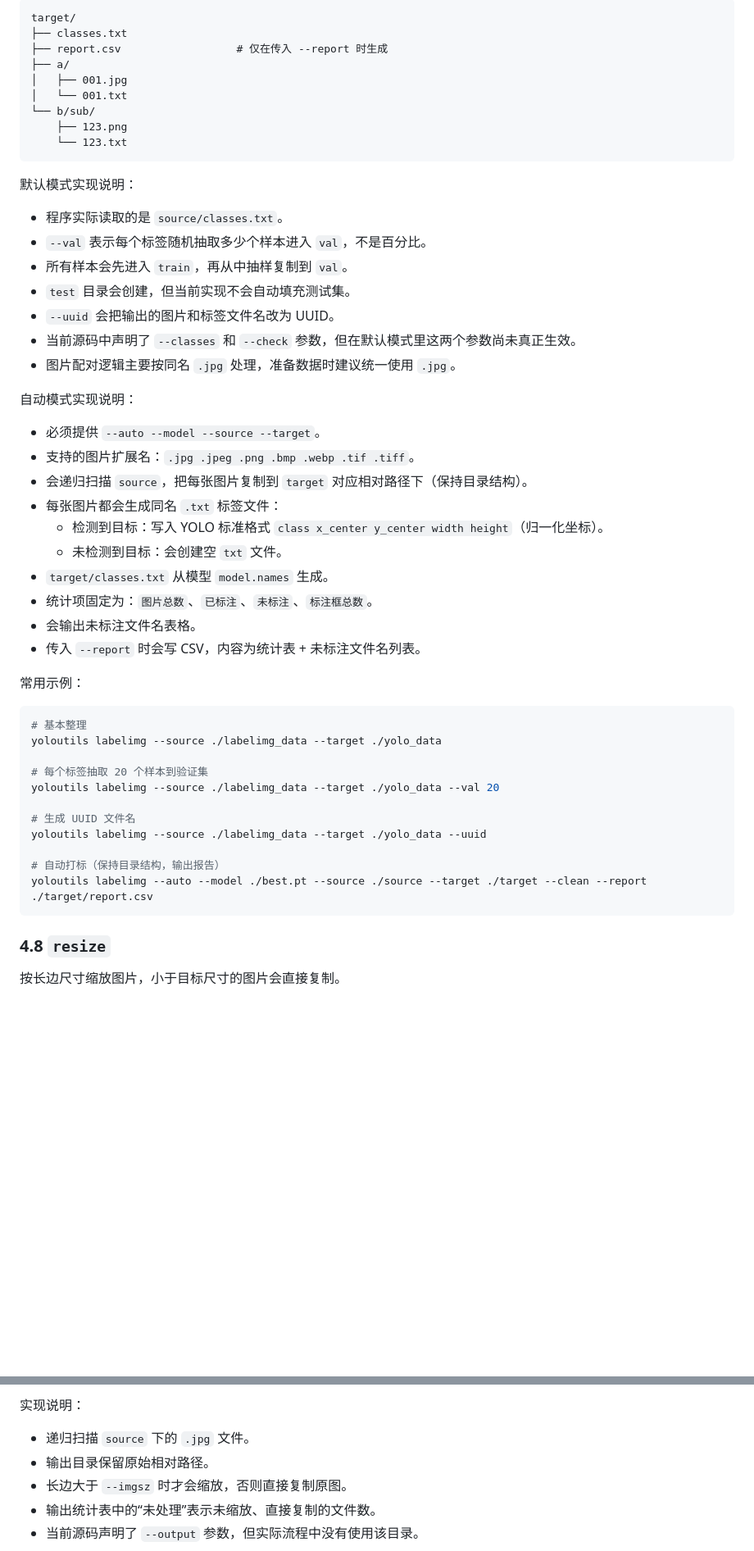
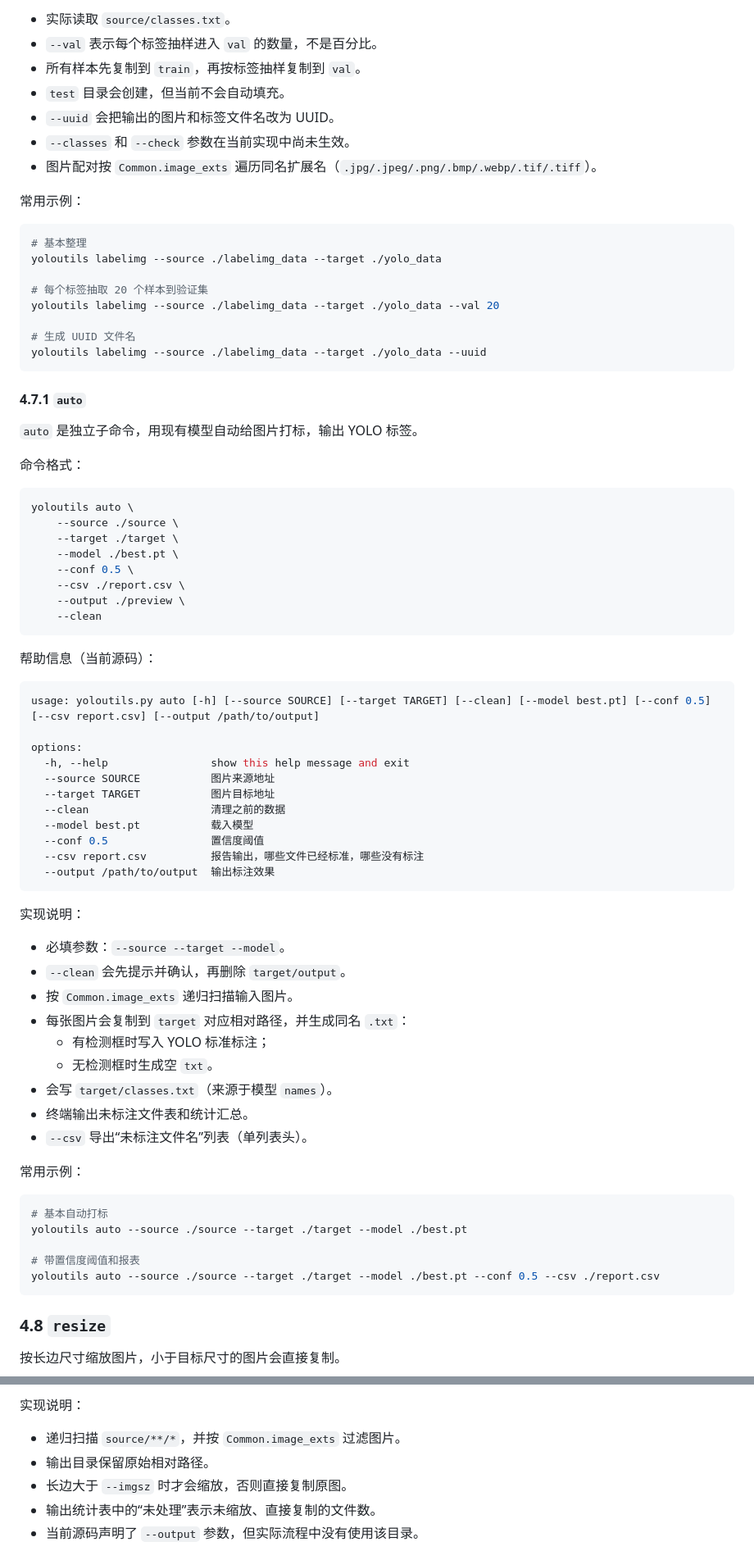
Before and after one commit to netkiller/yoloutils, a Markdown page: doc/Manual.md, 2 parts joined by grey strips. Shown at 82% size. Drawn GitHub-style; blank space fills up the shorter version.

````diff
--- a/doc/Manual.md
+++ b/doc/Manual.md
@@ -574,38 +590,11 @@ yolo_data/
 
-```text
-target/
-├── classes.txt
-├── report.csv                  # 仅在传入 --report 时生成
-├── a/
-│   ├── 001.jpg
-│   └── 001.txt
-└── b/sub/
-    ├── 123.png
-    └── 123.txt
-```
-
-默认模式实现说明：
-
-- 程序实际读取的是 `source/classes.txt`。
-- `--val` 表示每个标签随机抽取多少个样本进入 `val`，不是百分比。
-- 所有样本会先进入 `train`，再从中抽样复制到 `val`。
-- `test` 目录会创建，但当前实现不会自动填充测试集。
+- 实际读取 `source/classes.txt`。
+- `--val` 表示每个标签抽样进入 `val` 的数量，不是百分比。
+- 所有样本先复制到 `train`，再按标签抽样复制到 `val`。
+- `test` 目录会创建，但当前不会自动填充。
 - `--uuid` 会把输出的图片和标签文件名改为 UUID。
-- 当前源码中声明了 `--classes` 和 `--check` 参数，但在默认模式里这两个参数尚未真正生效。
-- 图片配对逻辑主要按同名 `.jpg` 处理，准备数据时建议统一使用 `.jpg`。
-
-自动模式实现说明：
-
-- 必须提供 `--auto --model --source --target`。
-- 支持的图片扩展名：`.jpg .jpeg .png .bmp .webp .tif .tiff`。
-- 会递归扫描 `source`，把每张图片复制到 `target` 对应相对路径下（保持目录结构）。
-- 每张图片都会生成同名 `.txt` 标签文件：
-  - 检测到目标：写入 YOLO 标准格式 `class x_center y_center width height`（归一化坐标）。
-  - 未检测到目标：会创建空 `txt` 文件。
-- `target/classes.txt` 从模型 `model.names` 生成。
-- 统计项固定为：`图片总数`、`已标注`、`未标注`、`标注框总数`。
-- 会输出未标注文件名表格。
-- 传入 `--report` 时会写 CSV，内容为统计表 + 未标注文件名列表。
+- `--classes` 和 `--check` 参数在当前实现中尚未生效。
+- 图片配对按 `Common.image_exts` 遍历同名扩展名（`.jpg/.jpeg/.png/.bmp/.webp/.tif/.tiff`）。
 
 常用示例：
 
@@ -618,9 +607,61 @@ yoloutils labelimg --source ./labelimg_data --target ./yolo_data --val 20
 
 # 生成 UUID 文件名
 yoloutils labelimg --source ./labelimg_data --target ./yolo_data --uuid
+```
 
-# 自动打标（保持目录结构，输出报告）
-yoloutils labelimg --auto --model ./best.pt --source ./source --target ./target --clean --report ./target/report.csv
+#### 4.7.1 `auto`
+
+`auto` 是独立子命令，用现有模型自动给图片打标，输出 YOLO 标签。
+
+命令格式：
+
+```shell
+yoloutils auto \
+    --source ./source \
+    --target ./target \
+    --model ./best.pt \
+    --conf 0.5 \
+    --csv ./report.csv \
+    --output ./preview \
+    --clean
+```
+
+帮助信息（当前源码）：
+
+```shell
+usage: yoloutils.py auto [-h] [--source SOURCE] [--target TARGET] [--clean] [--model best.pt] [--conf 0.5] [--csv report.csv] [--output /path/to/output]
+
+options:
+  -h, --help                show this help message and exit
+  --source SOURCE           图片来源地址
+  --target TARGET           图片目标地址
+  --clean                   清理之前的数据
+  --model best.pt           载入模型
+  --conf 0.5                置信度阈值
+  --csv report.csv          报告输出，哪些文件已经标准，哪些没有标注
+  --output /path/to/output  输出标注效果
+```
+
+实现说明：
+
+- 必填参数：`--source --target --model`。
+- `--clean` 会先提示并确认，再删除 `target/output`。
+- 按 `Common.image_exts` 递归扫描输入图片。
+- 每张图片会复制到 `target` 对应相对路径，并生成同名 `.txt`：
+  - 有检测框时写入 YOLO 标准标注；
+  - 无检测框时生成空 `txt`。
+- 会写 `target/classes.txt`（来源于模型 `names`）。
+- 终端输出未标注文件表和统计汇总。
+- `--csv` 导出“未标注文件名”列表（单列表头）。
+
+常用示例：
+
+```shell
+# 基本自动打标
+yoloutils auto --source ./source --target ./target --model ./best.pt
+
+# 带置信度阈值和报表
+yoloutils auto --source ./source --target ./target --model ./best.pt --conf 0.5 --csv ./report.csv
 ```
 
 ### 4.8 `resize`
@@ -663,7 +704,7 @@ options:
 
 实现说明：
 
-- 递归扫描 `source` 下的 `.jpg` 文件。
+- 递归扫描 `source/**/*`，并按 `Common.image_exts` 过滤图片。
 - 输出目录保留原始相对路径。
 - 长边大于 `--imgsz` 时才会缩放，否则直接复制原图。
 - 输出统计表中的“未处理”表示未缩放、直接复制的文件数。
````
Also changed, not shown: other parts of doc/Manual.md (+127 -111 lines), README.md (+50 -21 lines).
